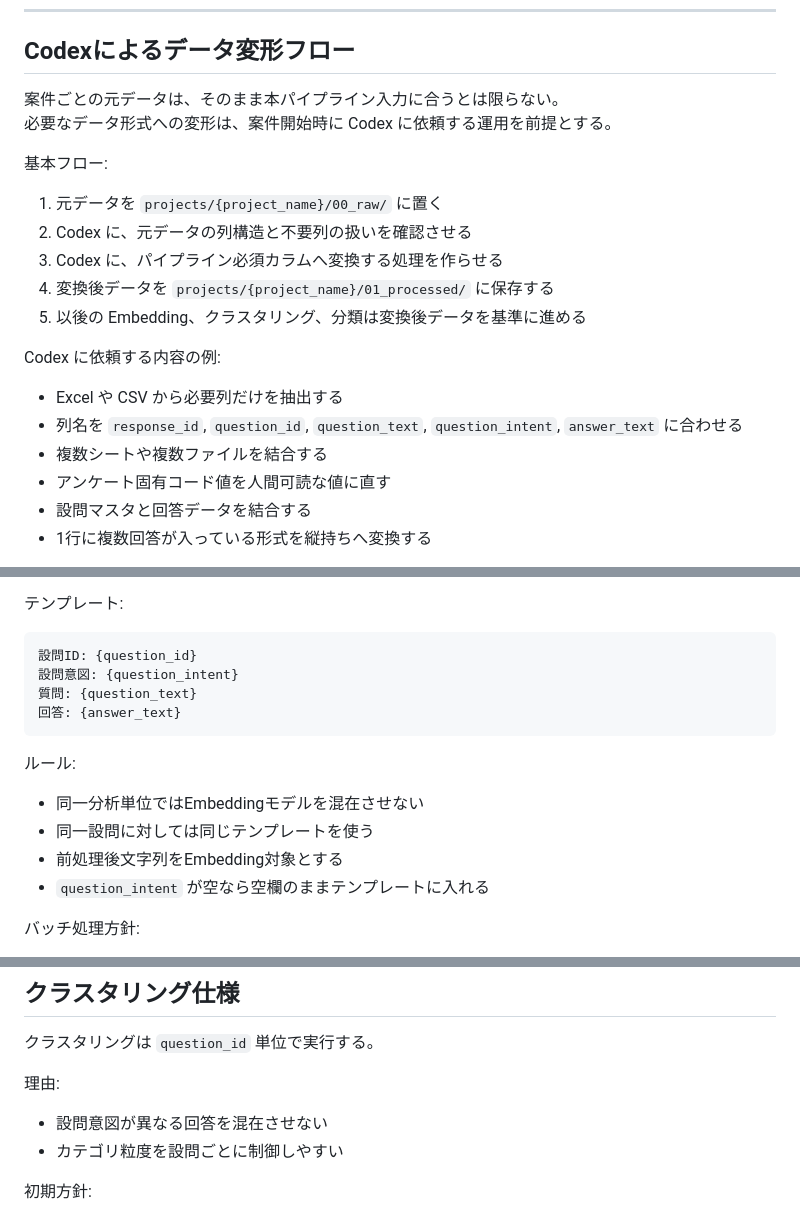
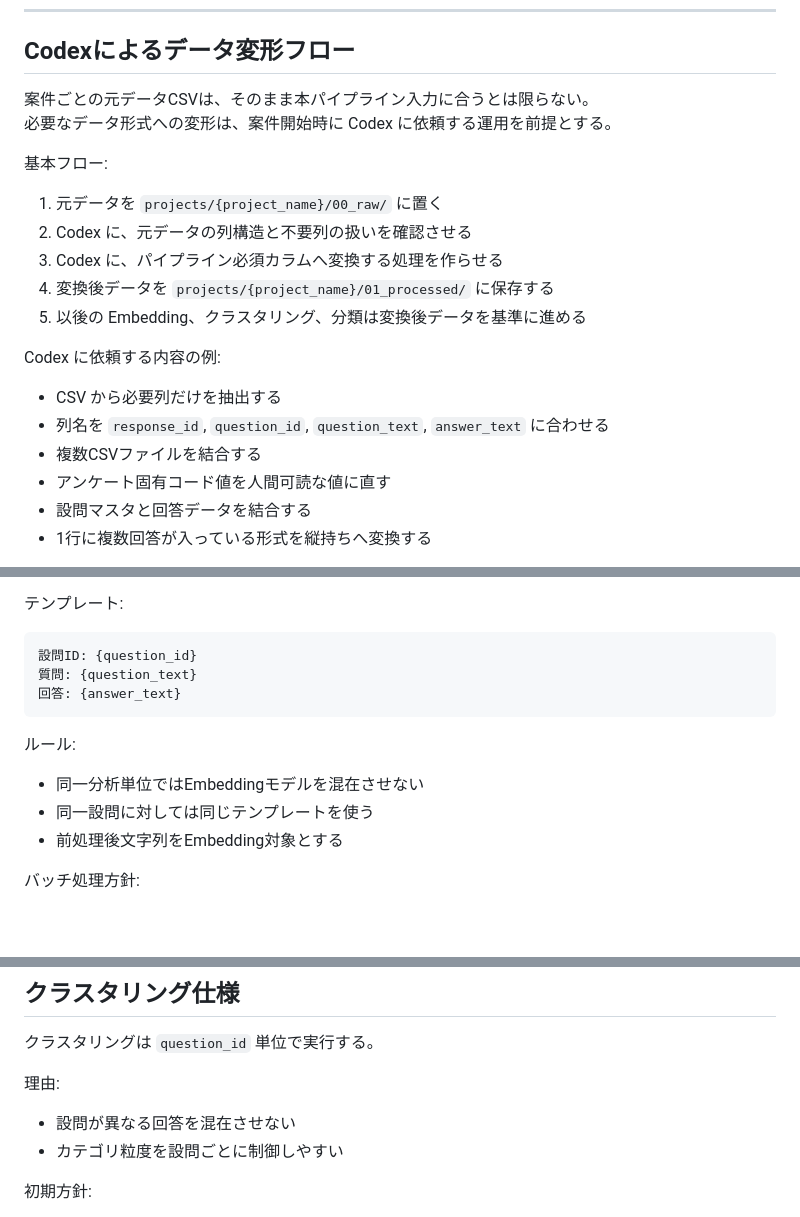
Before and after one commit to novogrammer/opinion-clustering-pipeline, a Markdown page: docs/classification_pipeline_spec.md, 3 parts joined by grey strips. Rendered like a GitHub page; blank space fills up the shorter version.

Commit message:
question_intentを削除

````diff
--- a/docs/classification_pipeline_spec.md
+++ b/docs/classification_pipeline_spec.md
@@ -107,7 +106,7 @@ support_voice_nps_wave1
 
 ## Codexによるデータ変形フロー
 
-案件ごとの元データは、そのまま本パイプライン入力に合うとは限らない。
+案件ごとの元データCSVは、そのまま本パイプライン入力に合うとは限らない。
 必要なデータ形式への変形は、案件開始時に Codex に依頼する運用を前提とする。
 
 基本フロー:
@@ -120,9 +119,9 @@ support_voice_nps_wave1
 
 Codex に依頼する内容の例:
 
-- Excel や CSV から必要列だけを抽出する
-- 列名を `response_id`, `question_id`, `question_text`, `question_intent`, `answer_text` に合わせる
-- 複数シートや複数ファイルを結合する
+- CSV から必要列だけを抽出する
+- 列名を `response_id`, `question_id`, `question_text`, `answer_text` に合わせる
+- 複数CSVファイルを結合する
 - アンケート固有コード値を人間可読な値に直す
 - 設問マスタと回答データを結合する
 - 1行に複数回答が入っている形式を縦持ちへ変換する
@@ -182,7 +181,6 @@ Embedding入力は回答本文のみではなく、設問文脈を含めた1文
 
 ```txt
 設問ID: {question_id}
-設問意図: {question_intent}
 質問: {question_text}
 回答: {answer_text}
 ```
@@ -192,7 +190,6 @@ Embedding入力は回答本文のみではなく、設問文脈を含めた1文
 - 同一分析単位ではEmbeddingモデルを混在させない
 - 同一設問に対しては同じテンプレートを使う
 - 前処理後文字列をEmbedding対象とする
-- `question_intent` が空なら空欄のままテンプレートに入れる
 
 バッチ処理方針:
 
@@ -248,7 +245,7 @@ Embedding入力は回答本文のみではなく、設問文脈を含めた1文
 
 理由:
 
-- 設問意図が異なる回答を混在させない
+- 設問が異なる回答を混在させない
 - カテゴリ粒度を設問ごとに制御しやすい
 
 初期方針:
````
Also changed, not shown: other parts of docs/classification_pipeline_spec.md (+0 -2 lines), docs/openai_free_answer_classification_memo.md (+5 -8 lines).
